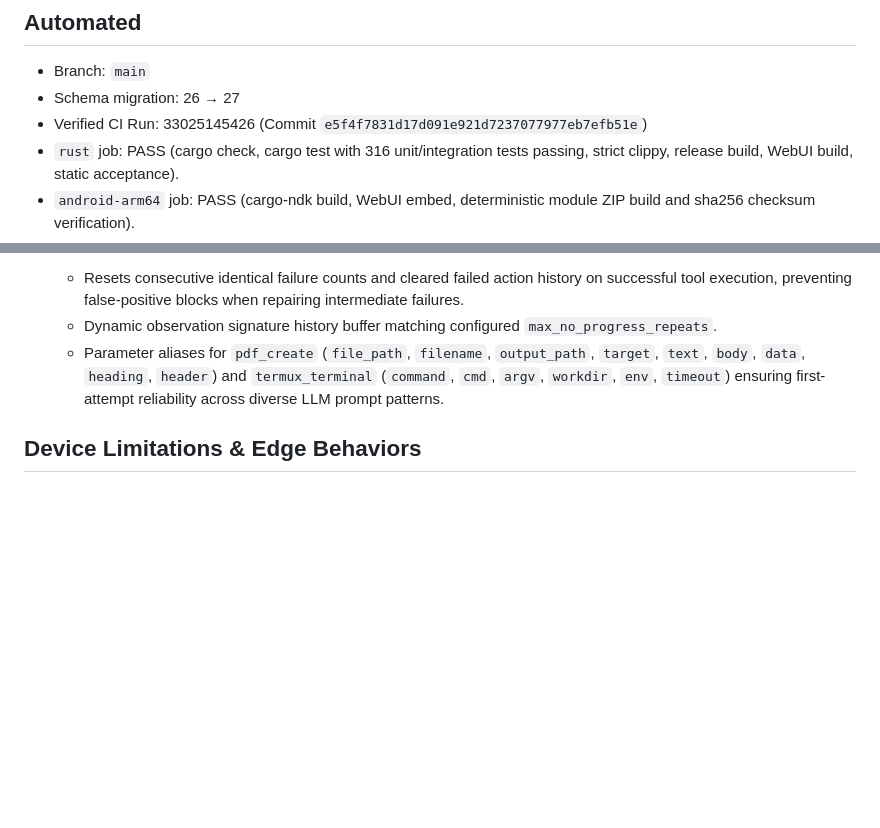
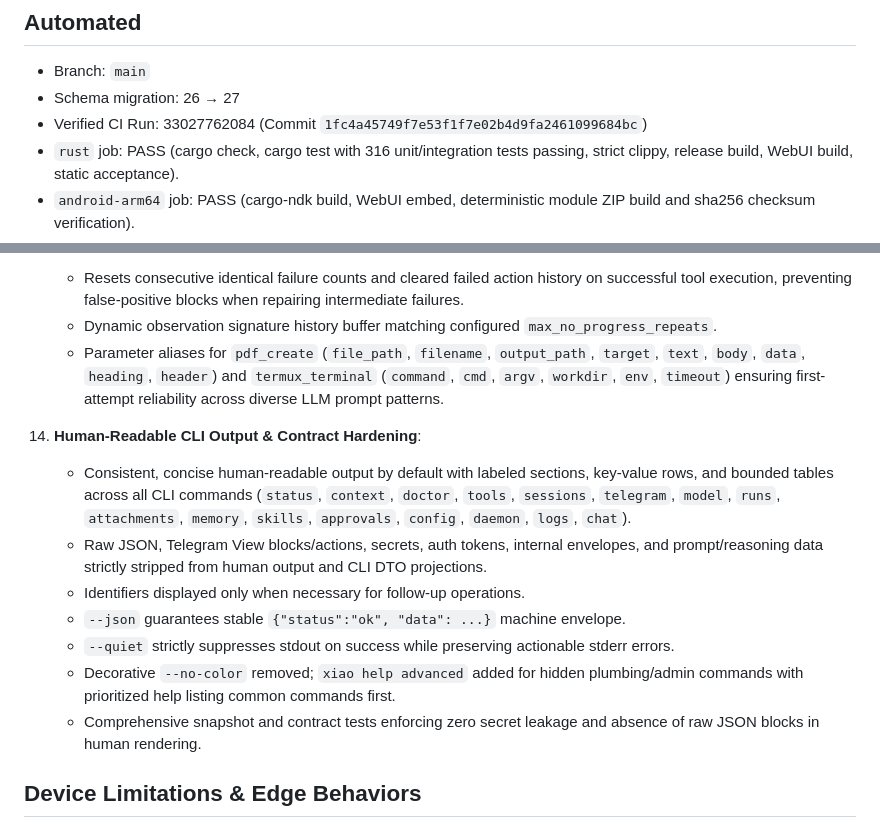
Before and after one commit to As-tsaqib/xiao, a Markdown page: docs/V031_VALIDATION.md, 2 parts joined by grey strips. Rendered like a GitHub page; blank space fills up the shorter version.

Commit message:
docs(v0.3.1): document human-readable CLI output milestone and verified CI run

```diff
--- a/docs/V031_VALIDATION.md
+++ b/docs/V031_VALIDATION.md
@@ -6,7 +6,7 @@ This record captures automated CI verification status and documents device limit
 
 - Branch: `main`
 - Schema migration: 26 → 27
-- Verified CI Run: 33025145426 (Commit `e5f4f7831d17d091e921d7237077977eb7efb51e`)
+- Verified CI Run: 33027762084 (Commit `1fc4a45749f7e53f1f7e02b4d9fa2461099684bc`)
 - `rust` job: PASS (cargo check, cargo test with 316 unit/integration tests passing, strict clippy, release build, WebUI build, static acceptance).
 - `android-arm64` job: PASS (cargo-ndk build, WebUI embed, deterministic module ZIP build and sha256 checksum verification).
 - Local Rust, WebUI, and Android builds/tests: not run (repository policy; all validation via GitHub Actions CI).
@@ -56,6 +56,15 @@ This record captures automated CI verification status and documents device limit
     - Dynamic observation signature history buffer matching configured `max_no_progress_repeats`.
     - Parameter aliases for `pdf_create` (`file_path`, `filename`, `output_path`, `target`, `text`, `body`, `data`, `heading`, `header`) and `termux_terminal` (`command`, `cmd`, `argv`, `workdir`, `env`, `timeout`) ensuring first-attempt reliability across diverse LLM prompt patterns.
 
+14. **Human-Readable CLI Output & Contract Hardening**:
+    - Consistent, concise human-readable output by default with labeled sections, key-value rows, and bounded tables across all CLI commands (`status`, `context`, `doctor`, `tools`, `sessions`, `telegram`, `model`, `runs`, `attachments`, `memory`, `skills`, `approvals`, `config`, `daemon`, `logs`, `chat`).
+    - Raw JSON, Telegram View blocks/actions, secrets, auth tokens, internal envelopes, and prompt/reasoning data strictly stripped from human output and CLI DTO projections.
+    - Identifiers displayed only when necessary for follow-up operations.
+    - `--json` guarantees stable `{"status":"ok", "data": ...}` machine envelope.
+    - `--quiet` strictly suppresses stdout on success while preserving actionable stderr errors.
+    - Decorative `--no-color` removed; `xiao help advanced` added for hidden plumbing/admin commands with prioritized help listing common commands first.
+    - Comprehensive snapshot and contract tests enforcing zero secret leakage and absence of raw JSON blocks in human rendering.
+
 ## Device Limitations & Edge Behaviors
 
 - **Telegram Android Client Styling**: Telegram Android clips multiple custom emoji inside `RichBlockThinking`, while iOS renders them fully. Draft progress uses Unicode fallbacks for cross-client consistency; completed `✓`/`✗` markers are unchanged. Composer icon styling and input controls are subject to Telegram Android client limitations and cannot be controlled via bot server draft payloads.
```
